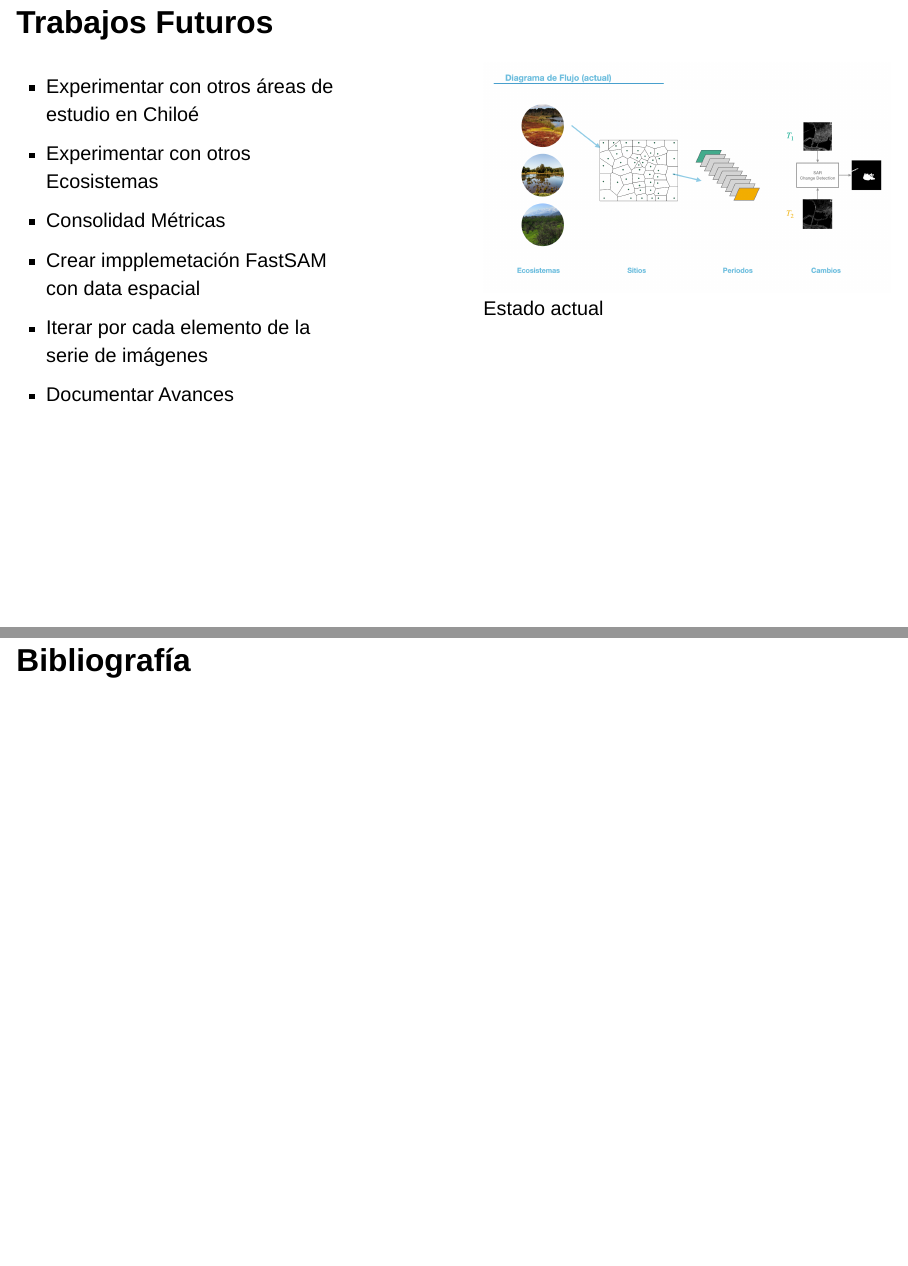
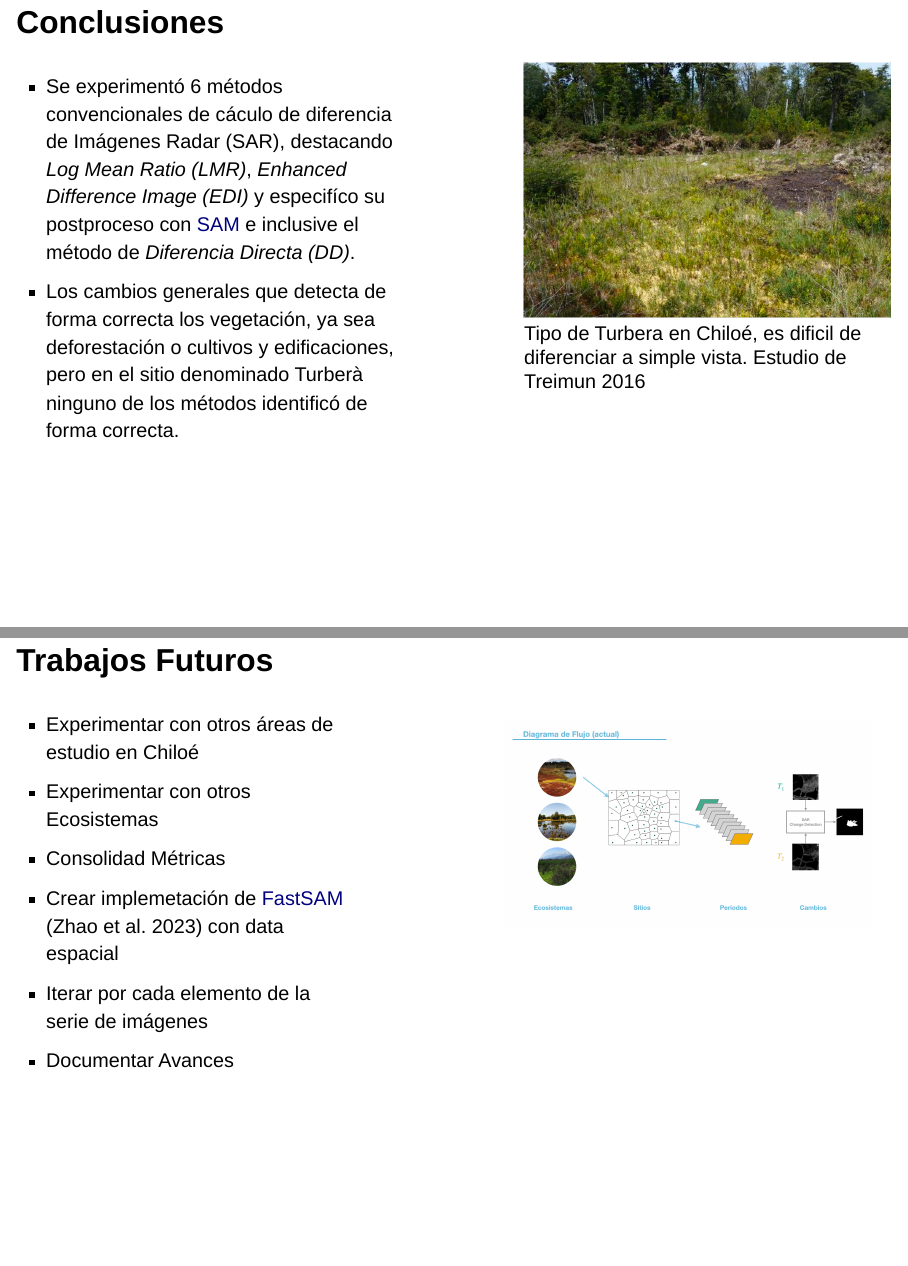
Before and after one commit to DenisSebastian/MDS_avances_pres, a Quarto document (avance_mc.qmd): pages 42 and 43 of 44 before the commit and pages 41 and 42 of 44 after it, joined at a grey line. Rendered offline with R 4.5, knitr and Pandoc in place of Quarto, with nearby package versions; drawn as Slidy slides in place of the format the file asks for.

Commit message:
update conclusiones

````diff
--- a/avance_mc.qmd
+++ b/avance_mc.qmd
@@ -409,4 +414,5 @@ knitr::include_url("html/ST_001/PCAK_EDI_roi.html", height = "500px")
 ```
 </center>
 
+# Conclusiones
 
@@ -412,0 +423,11 @@ knitr::include_url("html/ST_001/PCAK_EDI_roi.html", height = "500px")
+-   Se experimentó 6 métodos convencionales de cáculo de diferencia de Imágenes Radar (SAR), destacando _Log Mean Ratio (LMR)_, _Enhanced Difference Image (EDI)_ y especifíco su postproceso con [SAM](https://segment-anything.com) e inclusive el método de _Diferencia Directa (DD)_.
+-   Los cambios generales que detecta de forma correcta los vegetación, ya sea deforestación o cultivos y edificaciones, pero en el sitio denominado Turberà ninguno de los métodos identificó de forma correcta.
+
+:::
+
+::: {.column width="5%"}
+:::
+
+::: {.column width="45%" .p_small}
+
+![Tipo de Turbera en Chiloé, es dificil de diferenciar a simple vista. Estudio de Treimun 2016](images/turba_a.png){fig-align="center" width="600"}
@@ -426,7 +447,7 @@ knitr::include_url("html/ST_001/PCAK_EDI_roi.html", height = "500px")
 -   Experimentar con otros áreas de estudio en Chiloé
 -   Experimentar con otros Ecosistemas
 -   Consolidad Métricas
--   Crear impplemetación FastSAM con data espacial
+-   Crear implemetación de [FastSAM](https://github.com/CASIA-IVA-Lab/FastSAM) [@zhao2023fast] con data espacial
 -   Iterar por cada elemento de la serie de imágenes
 -   Documentar Avances
 :::
@@ -436,7 +457,7 @@ knitr::include_url("html/ST_001/PCAK_EDI_roi.html", height = "500px")
 
 ::: {.column width="50%" .p_small}
 
-![Estado actual](images/diagrama_actual.png){fig-align="center" width="600"}
+![](images/diagrama_actual.png){fig-align="center" width="600"}
 
 :::
 :::
--- a/references.bib
+++ b/references.bib
@@ -38,0 +44 @@
+      year={2023},
````
Also changed, not shown: avance_mc.html, avance_mc.qmd (19 more changed lines), references.bib (9 more changed lines), 2 other files.
